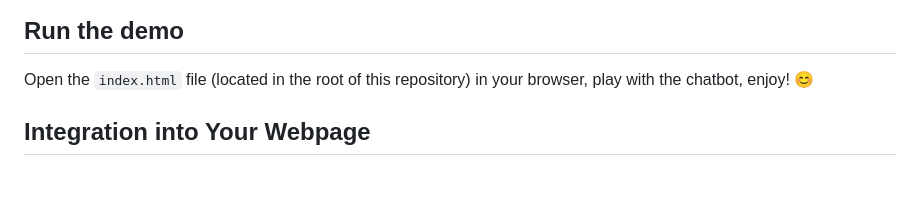
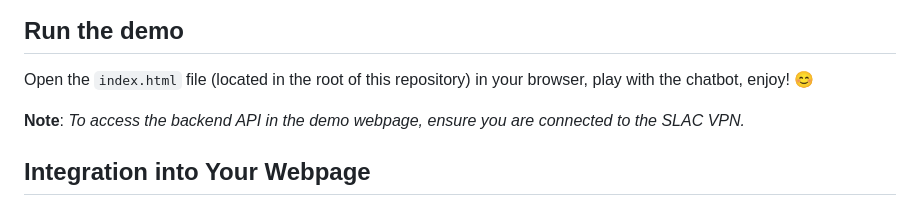
Before and after one commit to SLAC-ML/Chatbot-Widget, a Markdown page: README.md, the part around the change. GitHub-like rendering; blank space fills up the shorter version.

Commit message:
Update run the demo instruction

```diff
--- a/README.md
+++ b/README.md
@@ -13,6 +13,8 @@ This repository contains a simple chatbot widget that you can easily integrate i
 ## Run the demo
 
 Open the `index.html` file (located in the root of this repository) in your browser, play with the chatbot, enjoy! 😊
+
+**Note**: _To access the backend API in the demo webpage, ensure you are connected to the SLAC VPN._
 
 ## Integration into Your Webpage
 
```
